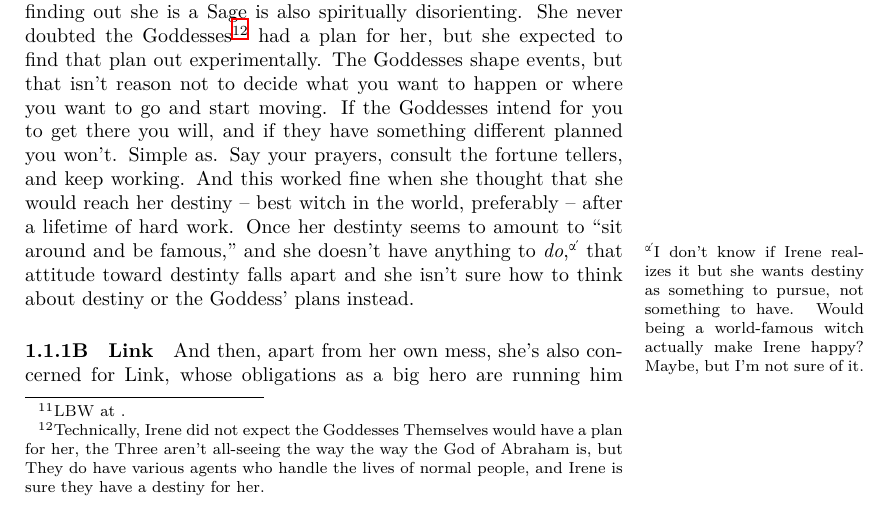
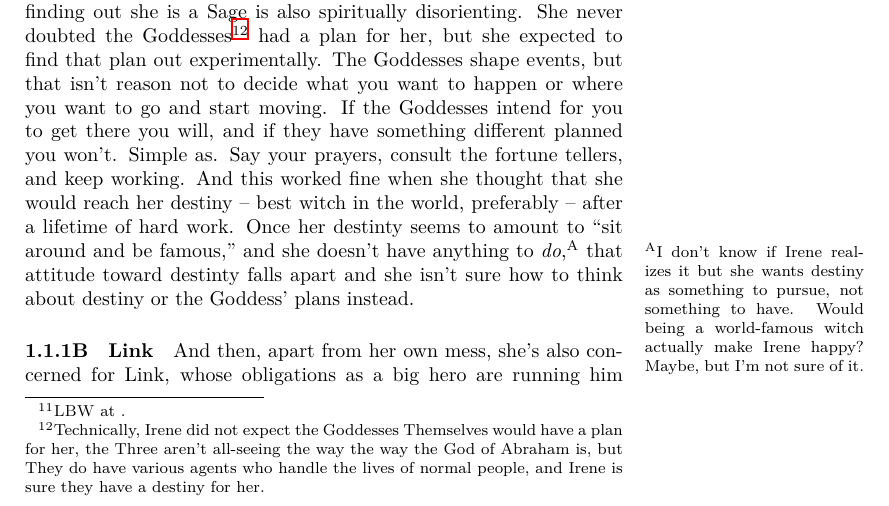
Before and after one commit to vaegtersang/lbwcat, a LaTeX document (FGP.tex): part of page 17 of 72, cut so that both start at the same text. Compiled offline with XeLaTeX.

Commit message:
Amend prev commit

```diff
--- a/FGP.tex
+++ b/FGP.tex
@@ -21,7 +21,7 @@
 \def\greek#1{\expandafter\@greek\csname c@#1\endcsname} %in analogy with \roman
 \def\@greek#1{\greekfont\greeknumeral #1}
 \makeatother
-\renewcommand\themarginnote{\greek{marginnote}}
+\renewcommand\themarginnote{\Alph{marginnote}}
 
 \usepackage{xparse}
 \usepackage{marginnote}
```
Also changed, not shown: FGP.pdf, Story.pdf.
